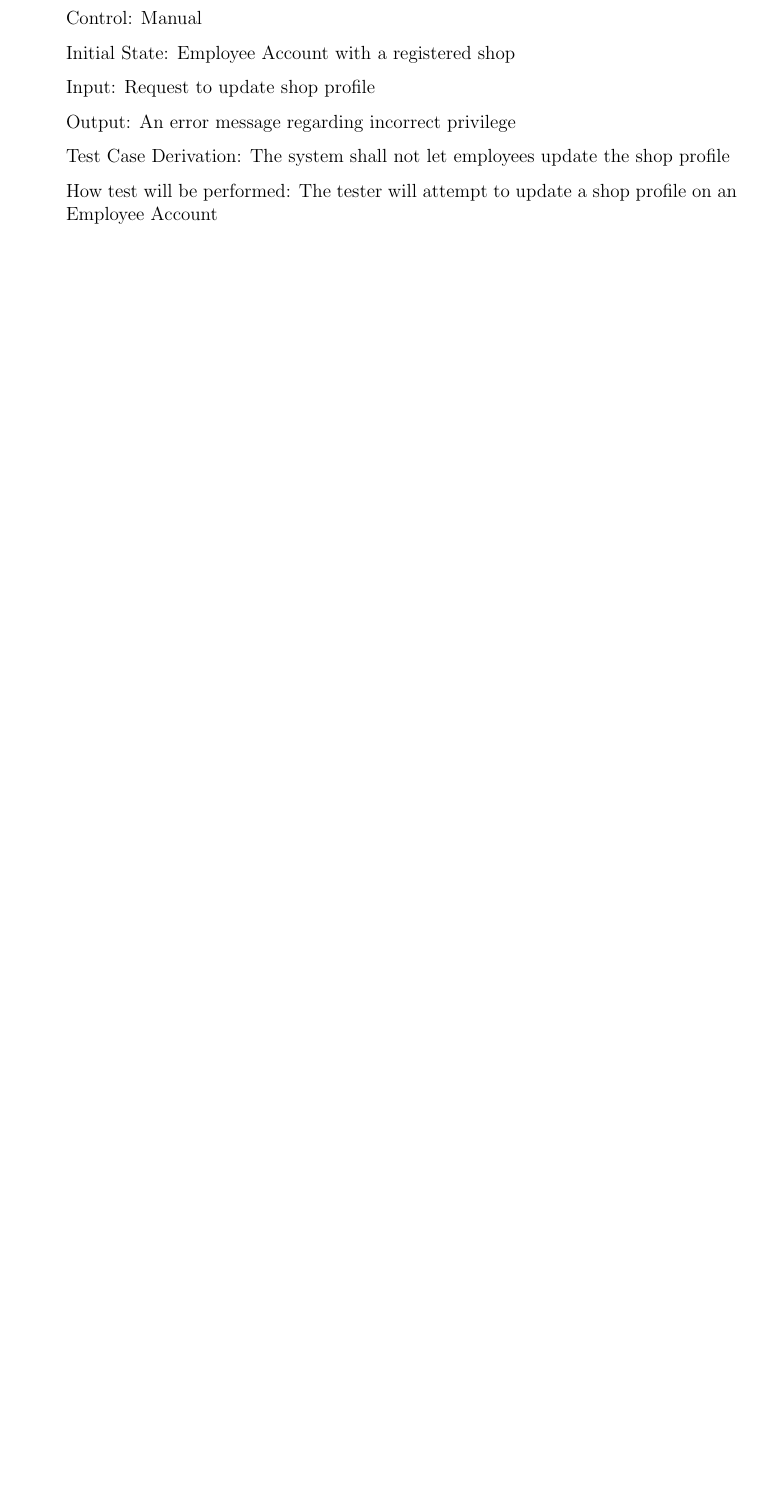
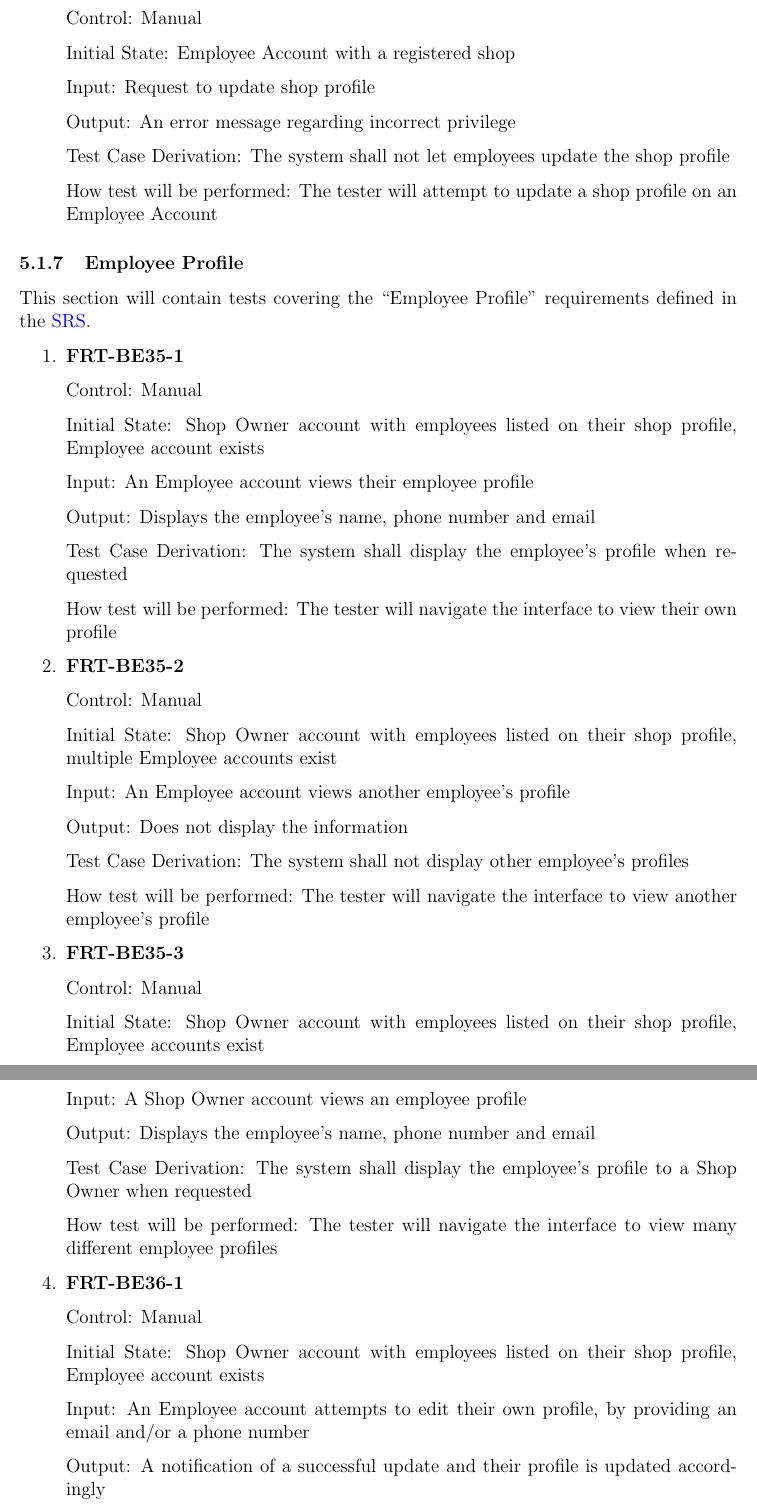
Before and after one commit to arkinmodi/project-sayyara, a LaTeX document (docs/VnVPlan/VnVPlan.tex): part of page 22 of 29 before the commit and two parts of pages 22 and 23 of 31 after it, the two joined at a grey line, cut so that both start at the same text, the shorter picture padded with empty space. Compiled offline with pdfLaTeX.

Commit message:
[VnV Plan] Add Employee Profile Tests (#227)
* Add employee profile tests

* Add tests for employee profile

```diff
--- a/docs/VnVPlan/VnVPlan.tex
+++ b/docs/VnVPlan/VnVPlan.tex
@@ -1025,3 +1026,68 @@ This section will contain tests covering the ``Shop Profile'' requirements defin
 	      How test will be performed: The tester will attempt to update a shop profile on an Employee Account
 \end{enumerate}
 
+\subsubsection{Employee Profile}
+
+This section will contain tests covering the ``Employee Profile'' requirements defined in the
+\href{https://github.com/arkinmodi/project-sayyara/blob/main/docs/SRS/SRS.pdf}{SRS}.
+
+\begin{enumerate}
+	\item \textbf{FRT-BE35-1}
+
+	      Control: Manual
+
+	      Initial State: Shop Owner account with employees listed on their shop profile, Employee account
+	      exists
+
+	      Input: An Employee account views their employee profile
+
+	      Output: Displays the employee's name, phone number and email
+
+	      Test Case Derivation: The system shall display the employee's profile when requested
+
+	      How test will be performed: The tester will navigate the interface to view their own profile
+
+	\item \textbf{FRT-BE35-2}
+
+	      Control: Manual
+
+	      Initial State: Shop Owner account with employees listed on their shop profile, multiple Employee
+	      accounts exist
+
+	      Input: An Employee account views another employee's profile
+
+	      Output: Does not display the information
+
+	      Test Case Derivation: The system shall not display other employee's profiles
+
+	      How test will be performed: The tester will navigate the interface to view another employee's
+	      profile
+
+	\item \textbf{FRT-BE35-3}
+
+	      Control: Manual
+
+	      Initial State: Shop Owner account with employees listed on their shop profile, Employee accounts
+	      exist
+
+	      Input: A Shop Owner account views an employee profile
+
+	      Output: Displays the employee's name, phone number and email
+
+	      Test Case Derivation: The system shall display the employee's profile to a Shop Owner when
+	      requested
+
+	      How test will be performed: The tester will navigate the interface to view many different employee
+	      profiles
+
+	\item \textbf{FRT-BE36-1}
+
+	      Control: Manual
+
+	      Initial State: Shop Owner account with employees listed on their shop profile, Employee account
+	      exists
+
+	      Input: An Employee account attempts to edit their own profile, by providing an email and/or a phone
+	      number
+
+	      Output: A notification of a successful update and their profile is updated accordingly
@@ -1028,3 +1129,7 @@ This section will contain tests covering the ``Shop Profile'' requirements defin
+	      How test will be performed: The tester will attempt to edit multiple employee profiles
+
+\end{enumerate}
+
 \subsection{Tests for Nonfunctional Requirements}
 
 \wss{The nonfunctional requirements for accuracy will likely just reference the
```
Also changed, not shown: docs/VnVPlan/VnVPlan.tex (36 more changed lines).
